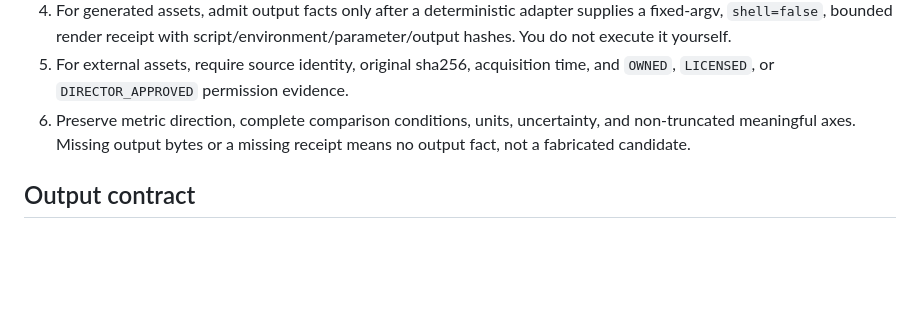
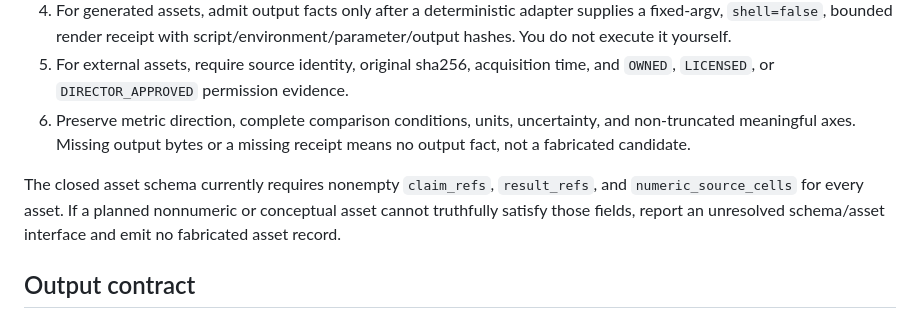
Before and after one commit to SensLiao/AI-research-team, a Markdown page: agents/manuscript-figure-table-engineer.md, the part around the change. Drawn GitHub-style; blank space fills up the shorter version.

Commit message:
fix(01-05): fail closed on schema-only gaps
- Refuse fabricated claim support for claim-free required sections
- Refuse fabricated numeric provenance for nonnumeric asset candidates

```diff
--- a/agents/manuscript-figure-table-engineer.md
+++ b/agents/manuscript-figure-table-engineer.md
@@ -38,6 +38,8 @@ Verify that the scheduler receipt names `manuscript-figure-table-engineer` and t
 5. For external assets, require source identity, original sha256, acquisition time, and `OWNED`, `LICENSED`, or `DIRECTOR_APPROVED` permission evidence.
 6. Preserve metric direction, complete comparison conditions, units, uncertainty, and non-truncated meaningful axes. Missing output bytes or a missing receipt means no output fact, not a fabricated candidate.
 
+The closed asset schema currently requires nonempty `claim_refs`, `result_refs`, and `numeric_source_cells` for every asset. If a planned nonnumeric or conceptual asset cannot truthfully satisfy those fields, report an unresolved schema/asset interface and emit no fabricated asset record.
+
 ## Output contract
 
 Emit one candidate `manuscript_asset_manifest` conforming to `schemas/manuscript_asset_manifest.schema.json`. At candidate time its `manuscript_sha256` is bound to the frozen `manuscript_snapshot_sha256`; every asset and the manifest carry their required sha256 values. Do not write the canonical figure/table files.
```
Also changed, not shown: agents/manuscript-section-author.md (+2 -0 lines).
